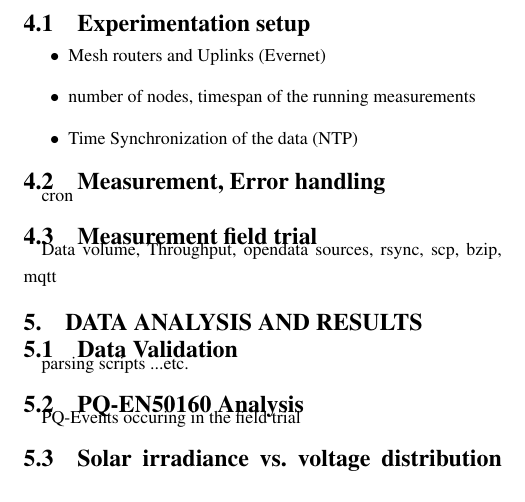
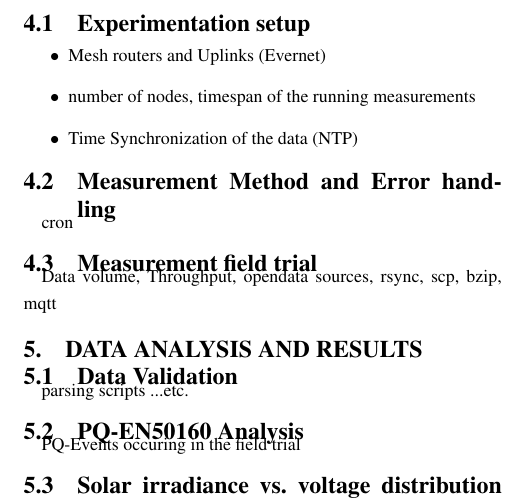
Before and after one commit to nadim-el-sayed/veredele-paper, a LaTeX paper (main.tex): part of page 2 of 2, cut so that both start at the same text. Compiled offline with LaTeX, dvips and Ghostscript.

Commit message:
small title adjustment

```diff
--- a/main.tex
+++ b/main.tex
@@ -148,7 +148,7 @@
 			\end{itemize}
 
 		%%
-		\subsection{Measurement,  Error handling}
+		\subsection{Measurement Method and Error handling}
 			cron
 		\subsection{Measurement field trial}
 			Data volume, Throughput, opendata sources, rsync, scp, bzip, mqtt
```
